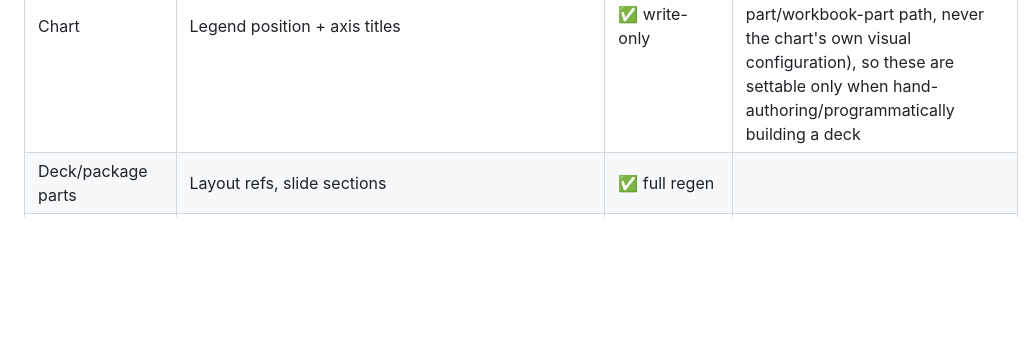
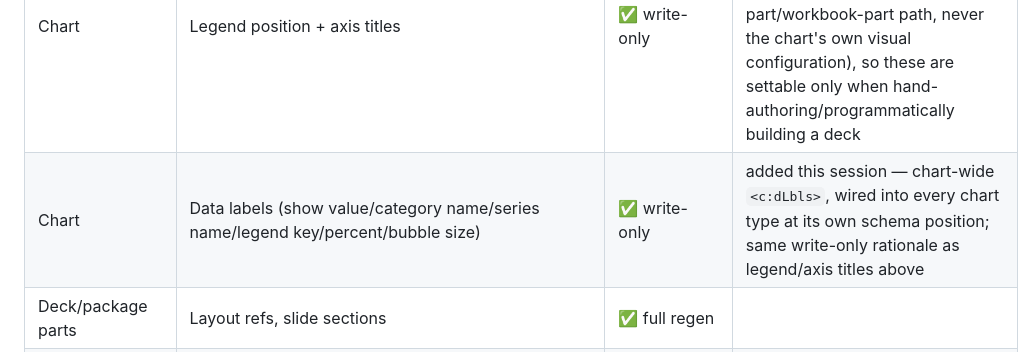
Before and after one commit to kotoba-lang/slides, a Markdown page: README.md, the part around the change. Drawn GitHub-style; blank space fills up the shorter version.

Commit message:
docs: add chart data labels to the coverage matrix
Co-Authored-By: Claude Opus 4.8 (1M context)

```diff
--- a/README.md
+++ b/README.md
@@ -290,6 +290,7 @@ For the *reader* side of each row (`kotoba-lang/drawingml`/
 | Chart | Bar/line/pie/area/doughnut/scatter chart bodies | ✅ full regen + patch | scatter uses two value axes (X is itself plotted, not a category label), unlike the other types' one category + one value axis |
 | Chart | Embedded SpreadsheetML workbook (the chart's own editable `.xlsx`) | ✅ full regen + patch | a minimal, real, independently-openable `xl/workbook.xml` + `xl/worksheets/sheet1.xml` OPC package, generated fresh on full regen and cell-patched in place on `update` |
 | Chart | Legend position + axis titles | ✅ write-only | no chart-XML *reader* exists anywhere in this pipeline (chart import is reference-metadata only — rel-id + resolved chart-part/workbook-part path, never the chart's own visual configuration), so these are settable only when hand-authoring/programmatically building a deck |
+| Chart | Data labels (show value/category name/series name/legend key/percent/bubble size) | ✅ write-only | added this session — chart-wide `<c:dLbls>`, wired into every chart type at its own schema position; same write-only rationale as legend/axis titles above |
 | Deck/package parts | Layout refs, slide sections | ✅ full regen | |
 | Deck/package parts | Legacy PowerPoint comments | ✅ full regen | includes the deck-wide author-collection pass (comment `authorId` is a shared index into one package-wide `commentAuthors.xml`, not per-slide) |
 | Deck/package parts | Handout master | ✅ full regen | presence flag only, gated on `:slides/handout-master?` |
```
